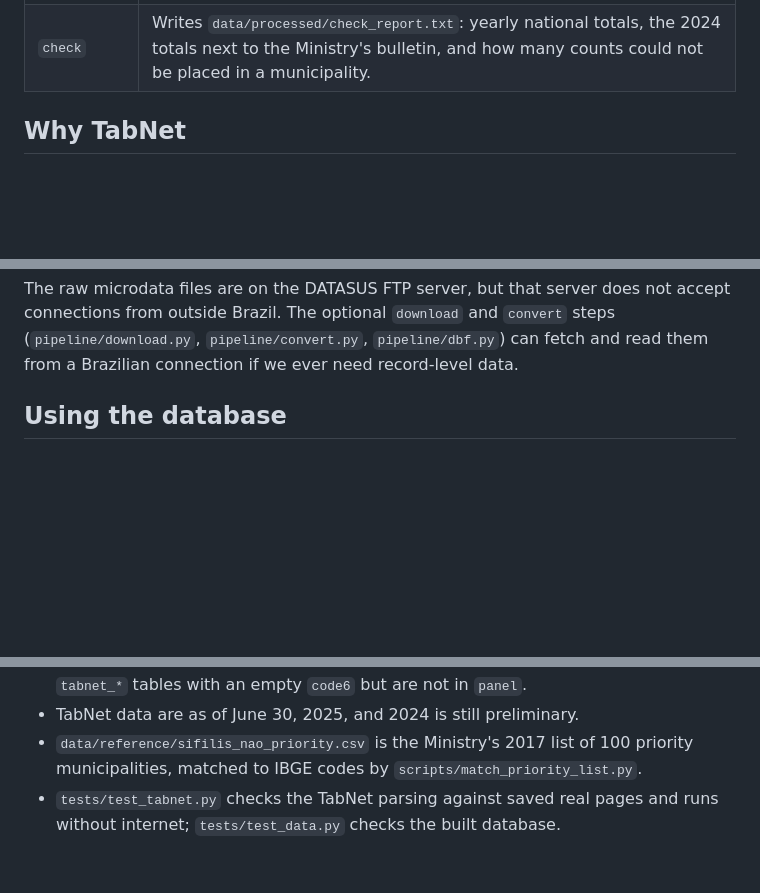
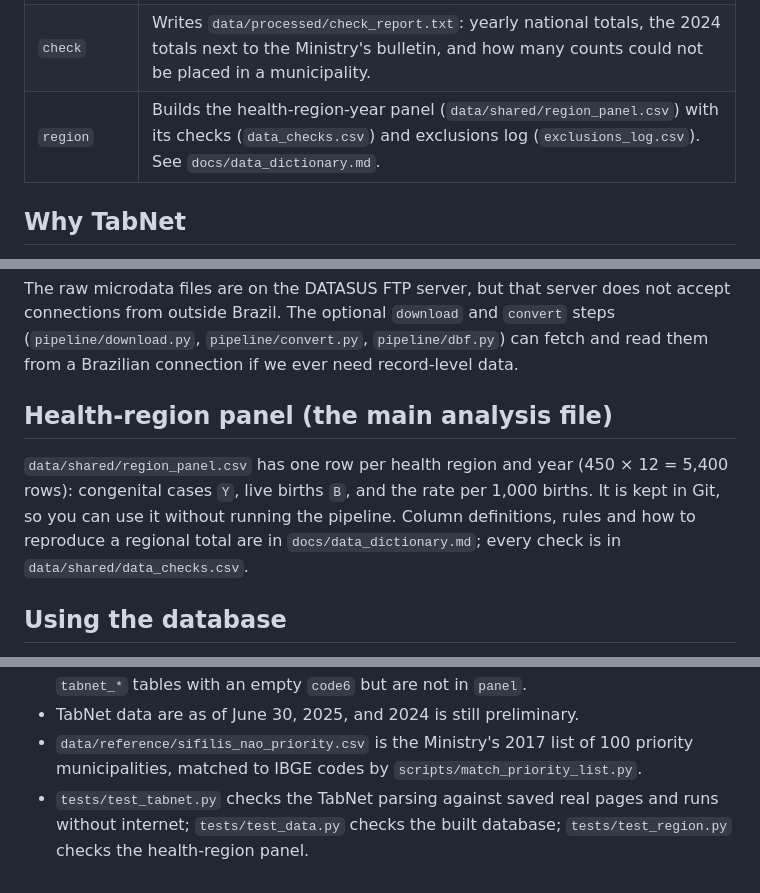
Before and after one commit to ChristineBi/bis527-final-project, a Markdown page: README.md, 3 parts joined by grey strips. Drawn GitHub-style; blank space fills up the shorter version.

```diff
--- a/README.md
+++ b/README.md
@@ -35,6 +35,7 @@ You can also run one step at a time, for example
 | `boundaries` | Downloads municipal boundaries (2022) and health regions (2023) with the geobr package. |
 | `build` | Loads everything into `db/syphilis.duckdb` and saves the analysis panel as `data/processed/panel.csv`. |
 | `check` | Writes `data/processed/check_report.txt`: yearly national totals, the 2024 totals next to the Ministry's bulletin, and how many counts could not be placed in a municipality. |
+| `region` | Builds the health-region-year panel (`data/shared/region_panel.csv`) with its checks (`data_checks.csv`) and exclusions log (`exclusions_log.csv`). See `docs/data_dictionary.md`. |
 
 ## Why TabNet
 
@@ -55,6 +56,14 @@ not accept connections from outside Brazil. The optional `download` and
 `convert` steps (`pipeline/download.py`, `pipeline/convert.py`,
 `pipeline/dbf.py`) can fetch and read them from a Brazilian connection if we
 ever need record-level data.
+
+## Health-region panel (the main analysis file)
+
+`data/shared/region_panel.csv` has one row per health region and year
+(450 × 12 = 5,400 rows): congenital cases `Y`, live births `B`, and the rate
+per 1,000 births. It is kept in Git, so you can use it without running the
+pipeline. Column definitions, rules and how to reproduce a regional total are
+in `docs/data_dictionary.md`; every check is in `data/shared/data_checks.csv`.
 
 ## Using the database
 
@@ -97,4 +106,4 @@ panel = con.sql("SELECT * FROM panel").df()
   `scripts/match_priority_list.py`.
 - `tests/test_tabnet.py` checks the TabNet parsing against saved real
   pages and runs without internet; `tests/test_data.py` checks the built
-  database.
+  database; `tests/test_region.py` checks the health-region panel.
```
